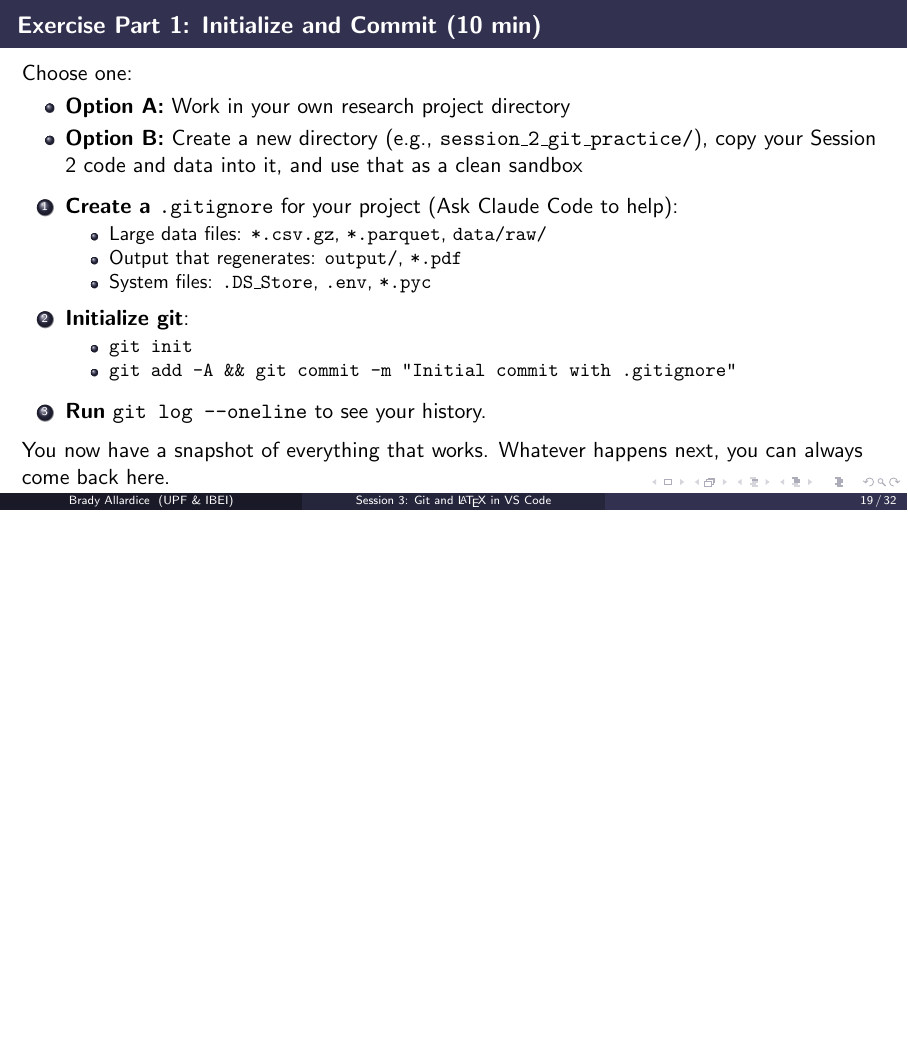
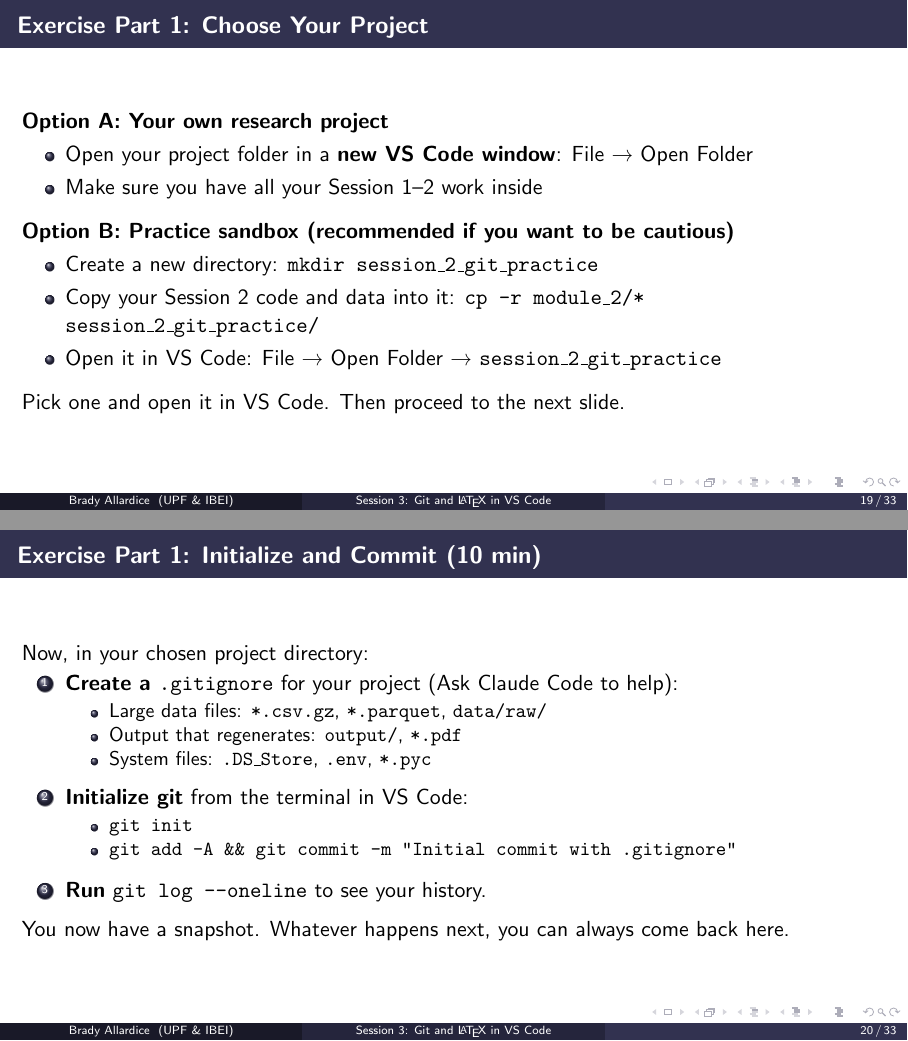
Before and after one commit to bradyallardice/claude-code-workshop, LaTeX slides (slides/session3_slides.tex): page 19 of 32 before the commit and pages 19 and 20 of 33 after it, the two joined at a grey line, the shorter picture padded with empty space. Compiled offline with pdfLaTeX.

Commit message:
Clarify git exercise with explicit project setup guidance

```diff
--- a/slides/session3_slides.tex
+++ b/slides/session3_slides.tex
@@ -484,14 +484,28 @@ results/
   {\small You do not need these today. But if your data outgrows Dropbox, they exist.}
 \end{frame}
 
-\begin{frame}{Exercise Part 1: Initialize and Commit (10 min)}
-  Choose one:
+\begin{frame}{Exercise Part 1: Choose Your Project}
+  \textbf{Option A: Your own research project}
   \begin{itemize}
-    \item \textbf{Option A:} Work in your own research project directory
-    \item \textbf{Option B:} Create a new directory (e.g., \texttt{session\_2\_git\_practice/}), copy your Session 2 code and data into it, and use that as a clean sandbox
+    \item Open your project folder in a \textbf{new VS Code window}: File → Open Folder
+    \item Make sure you have all your Session 1--2 work inside
   \end{itemize}
 
-  \vspace{0.3em}
+  \vspace{0.5em}
+  \textbf{Option B: Practice sandbox (recommended if you want to be cautious)}
+  \begin{itemize}
+    \item Create a new directory: \texttt{mkdir session\_2\_git\_practice}
+    \item Copy your Session 2 code and data into it: \texttt{cp -r module\_2/* session\_2\_git\_practice/}
+    \item Open it in VS Code: File → Open Folder → \texttt{session\_2\_git\_practice}
+  \end{itemize}
+
+  \vspace{0.5em}
+  Pick one and open it in VS Code. Then proceed to the next slide.
+\end{frame}
+
+\begin{frame}{Exercise Part 1: Initialize and Commit (10 min)}
+  Now, in your chosen project directory:
+
   \begin{enumerate}
     \item \textbf{Create a \texttt{.gitignore}} for your project (Ask Claude Code to help):
     \begin{itemize}
@@ -501,18 +515,18 @@ results/
     \end{itemize}
 
     \vspace{0.2em}
-    \item \textbf{Initialize git}:
+    \item \textbf{Initialize git} from the terminal in VS Code:
     \begin{itemize}
       \item \texttt{git init}
       \item \texttt{git add -A \&\& git commit -m "Initial commit with .gitignore"}
     \end{itemize}
 
-    \vspace{0.3em}
+    \vspace{0.2em}
     \item \textbf{Run} \texttt{git log --oneline} to see your history.
   \end{enumerate}
 
   \vspace{0.3em}
-  You now have a snapshot of everything that works. Whatever happens next, you can always come back here.
+  You now have a snapshot. Whatever happens next, you can always come back here.
 \end{frame}
 
 \begin{frame}{Exercise Part 2: The Cycle (25 min)}
```
Also changed, not shown: slides/session3_slides.pdf.
